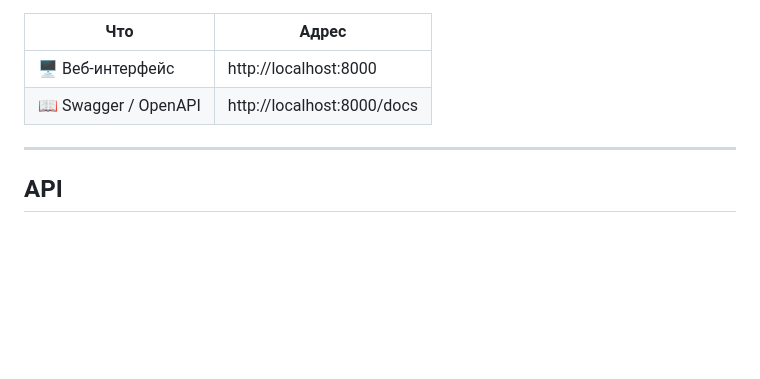
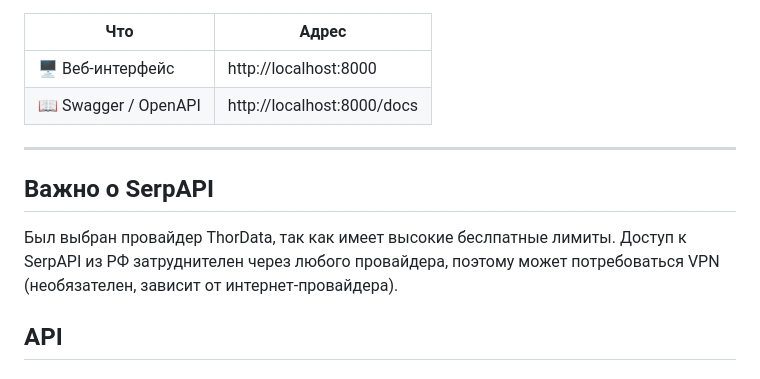
Before and after one commit to hxt14ee/gap-analysis-api, a Markdown page: README.md, the part around the change. GitHub-like rendering; blank space fills up the shorter version.

```diff
--- a/README.md
+++ b/README.md
@@ -75,6 +75,10 @@ docker compose up -d --build
 
 ---
 
+## Важно о SerpAPI
+Был выбран провайдер ThorData, так как имеет высокие беслпатные лимиты. Доступ к SerpAPI из РФ затруднителен через любого провайдера, поэтому может потребоваться VPN (необязателен, зависит от интернет-провайдера).
+
+
 ## API
 
 ### `POST /analyze`
```
